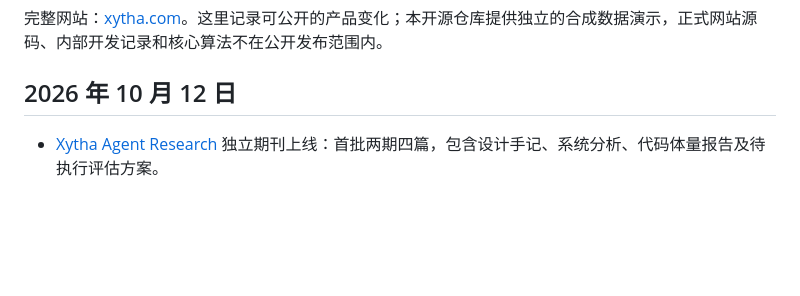
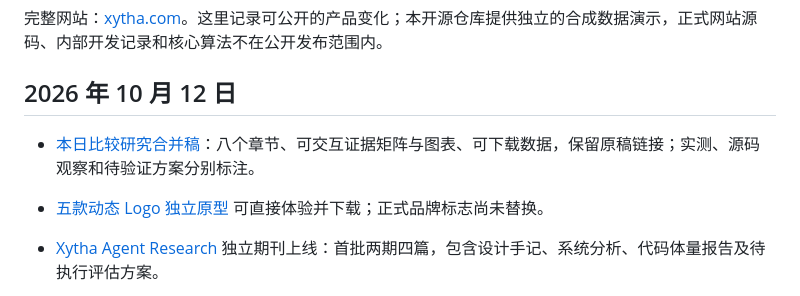
Before and after one commit to AIDEN-UAMB/xytha-memory-atlas, a Markdown page: docs/website-changelog.md, the part around the change. Rendered like a GitHub page; blank space fills up the shorter version.

Commit message:
Document consolidated research and independent logo previews

```diff
--- a/docs/website-changelog.md
+++ b/docs/website-changelog.md
@@ -3,6 +3,9 @@
 完整网站：[xytha.com](https://xytha.com)。这里记录可公开的产品变化；本开源仓库提供独立的合成数据演示，正式网站源码、内部开发记录和核心算法不在公开发布范围内。
 
 ## 2026 年 10 月 12 日
+
+- [本日比较研究合并稿](https://xytha.com/research/agent/articles/agent-systems-study)：八个章节、可交互证据矩阵与图表、可下载数据，保留原稿链接；实测、源码观察和待验证方案分别标注。
+- [五款动态 Logo 独立原型](https://xytha.com/brand/labs/index.html) 可直接体验并下载；正式品牌标志尚未替换。
 
 - [Xytha Agent Research](https://xytha.com/research/agent) 独立期刊上线：首批两期四篇，包含设计手记、系统分析、代码体量报告及待执行评估方案。
 - 支持期次归档、文章搜索、中英阅读、可交互统计图、数据与引用下载、打印；明确区分已观察数据和待验证假设。
```
